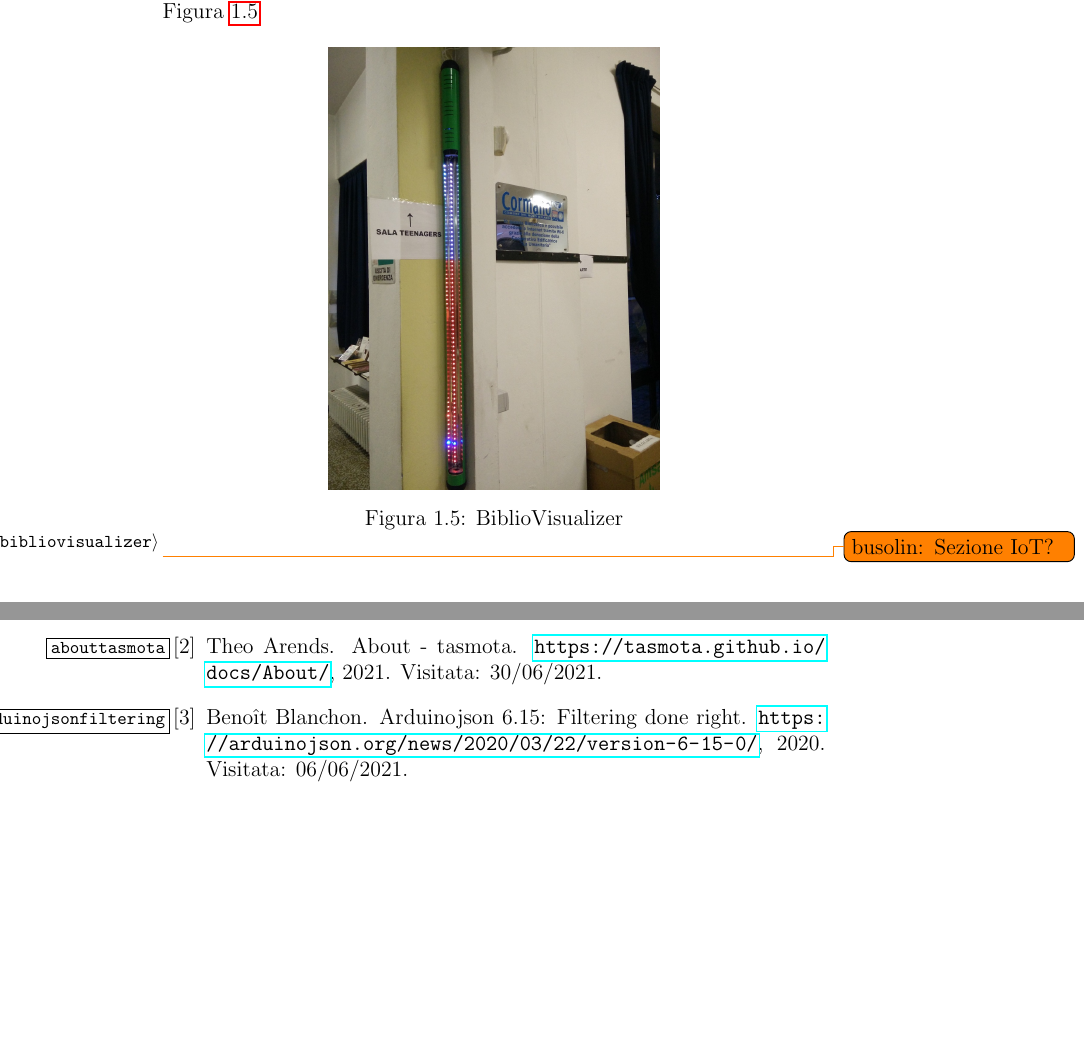
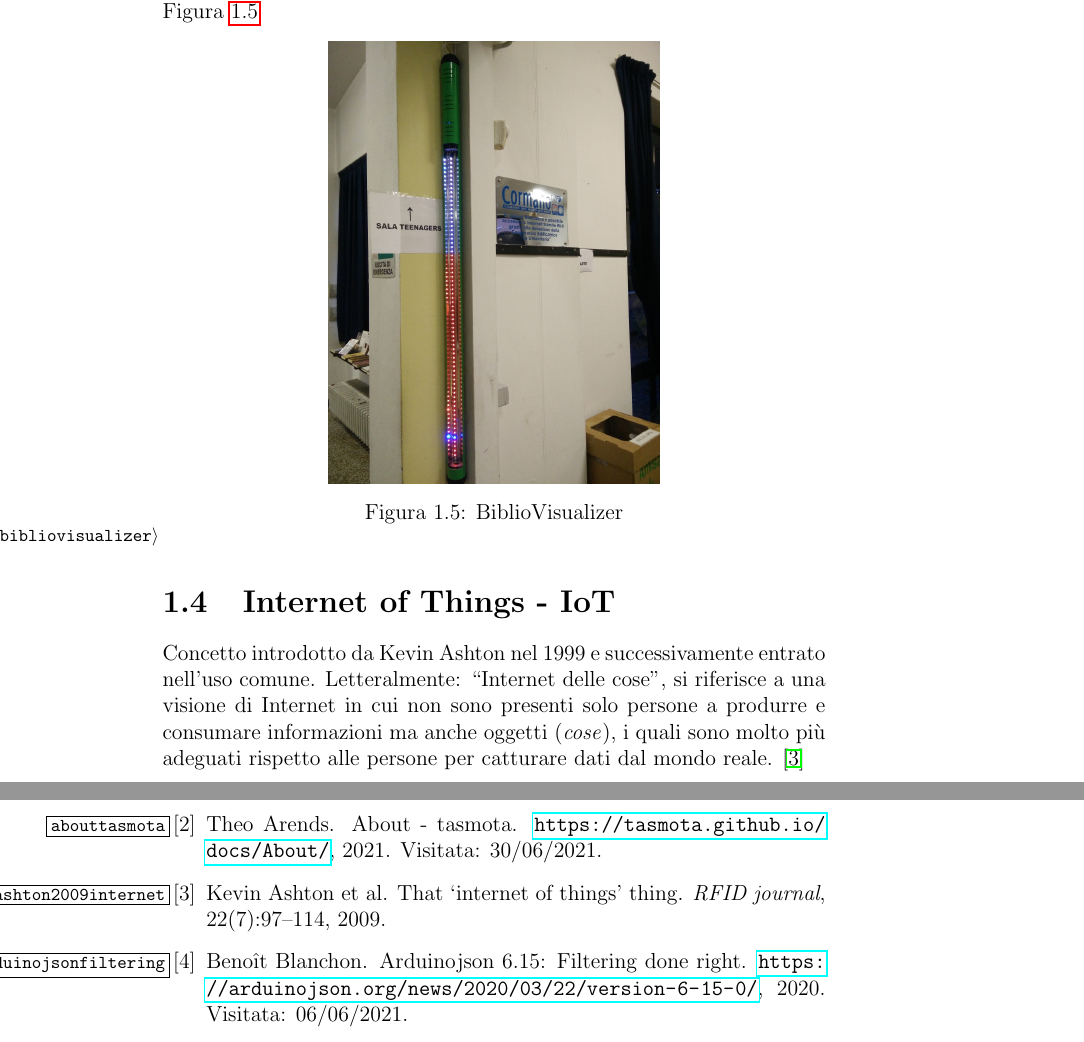
Before and after one commit to busolind/Tirocinio-Phys-Busolin, a LaTeX document (Tesi/Tesi.tex, which reads Tesi/Biblio.bib): two parts of pages 7 and 37 of 38, joined at a grey line, cut so that both start at the same text, the shorter picture padded with empty space. Compiled offline with pdfLaTeX.

Commit message:
Sezione Internet of Things

```diff
--- a/Tesi/Biblio.bib
+++ b/Tesi/Biblio.bib
@@ -158,4 +158,14 @@
   year         = {2021},
 }
 
+@Article{ashton2009internet,
+  author  = {Ashton, Kevin and others},
+  journal = {RFID journal},
+  title   = {That ‘internet of things’ thing},
+  year    = {2009},
+  number  = {7},
+  pages   = {97--114},
+  volume  = {22},
+}
+
 @Comment{jabref-meta: databaseType:bibtex;}
--- a/Tesi/Tesi.tex
+++ b/Tesi/Tesi.tex
@@ -193,8 +193,11 @@ Visualizzazione dei dati sul prestito libri nel consorzio Culture Socialità Bib
   \label{fig:bibliovisualizer}
 \end{figure}
 
-
-\todo{busolin: Sezione IoT?}
+\section{Internet of Things - IoT}
+Concetto introdotto da Kevin Ashton nel 1999 e successivamente entrato nell'uso comune. Letteralmente: ``Internet delle cose",
+si riferisce a una visione di Internet in cui non sono presenti solo persone a produrre e consumare informazioni ma anche oggetti (\emph{cose}), i quali
+sono molto più adeguati rispetto alle persone per catturare dati dal mondo reale.
+\cite{ashton2009internet}
 
 \section{Obiettivo}
 L'obiettivo dell'attività svolta durante il tirocinio è quello di analizzare e sperimentare una forma di fisicalizzazione
```
Also changed, not shown: Tesi/Tesi.tex (4 more changed lines).
